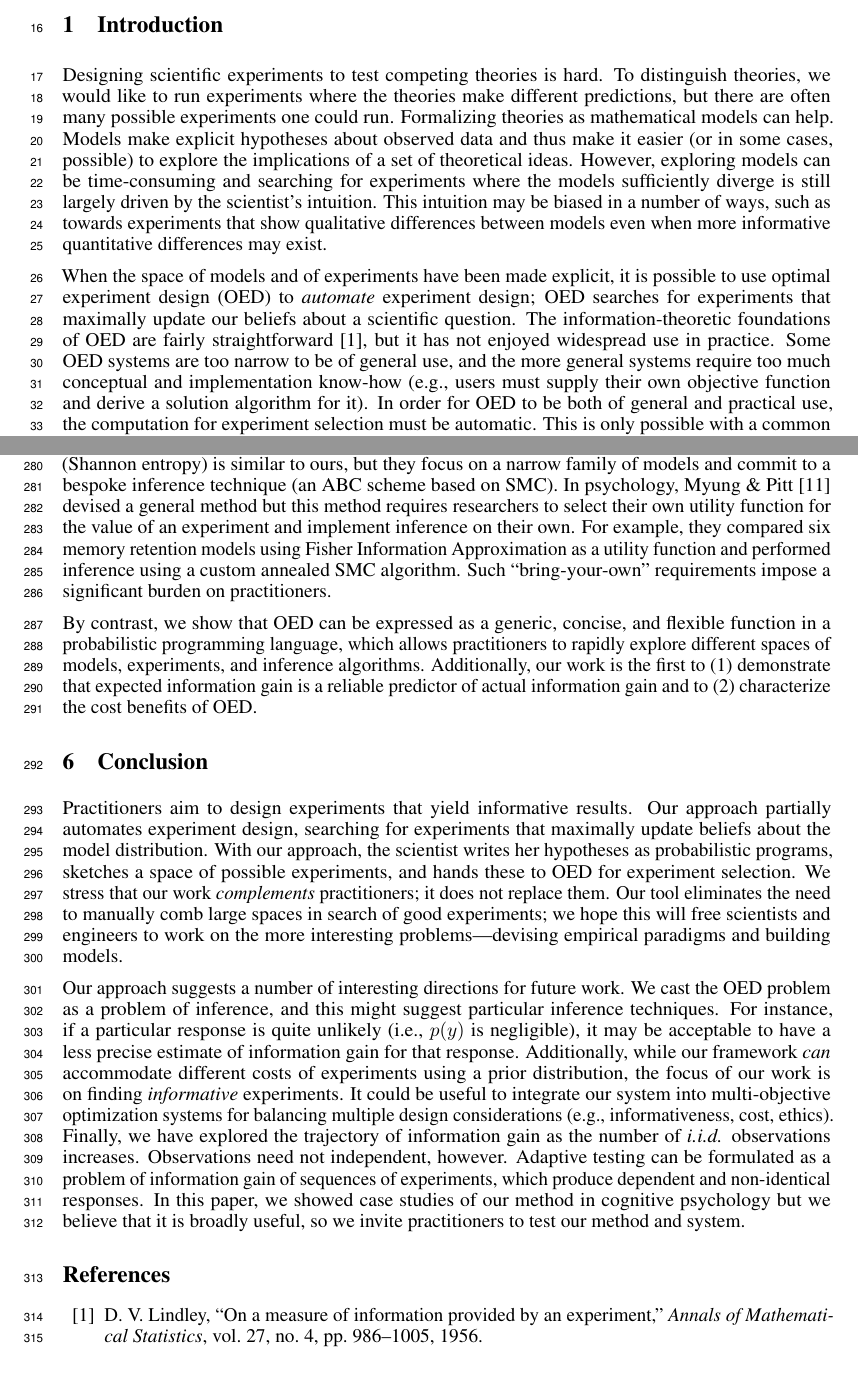
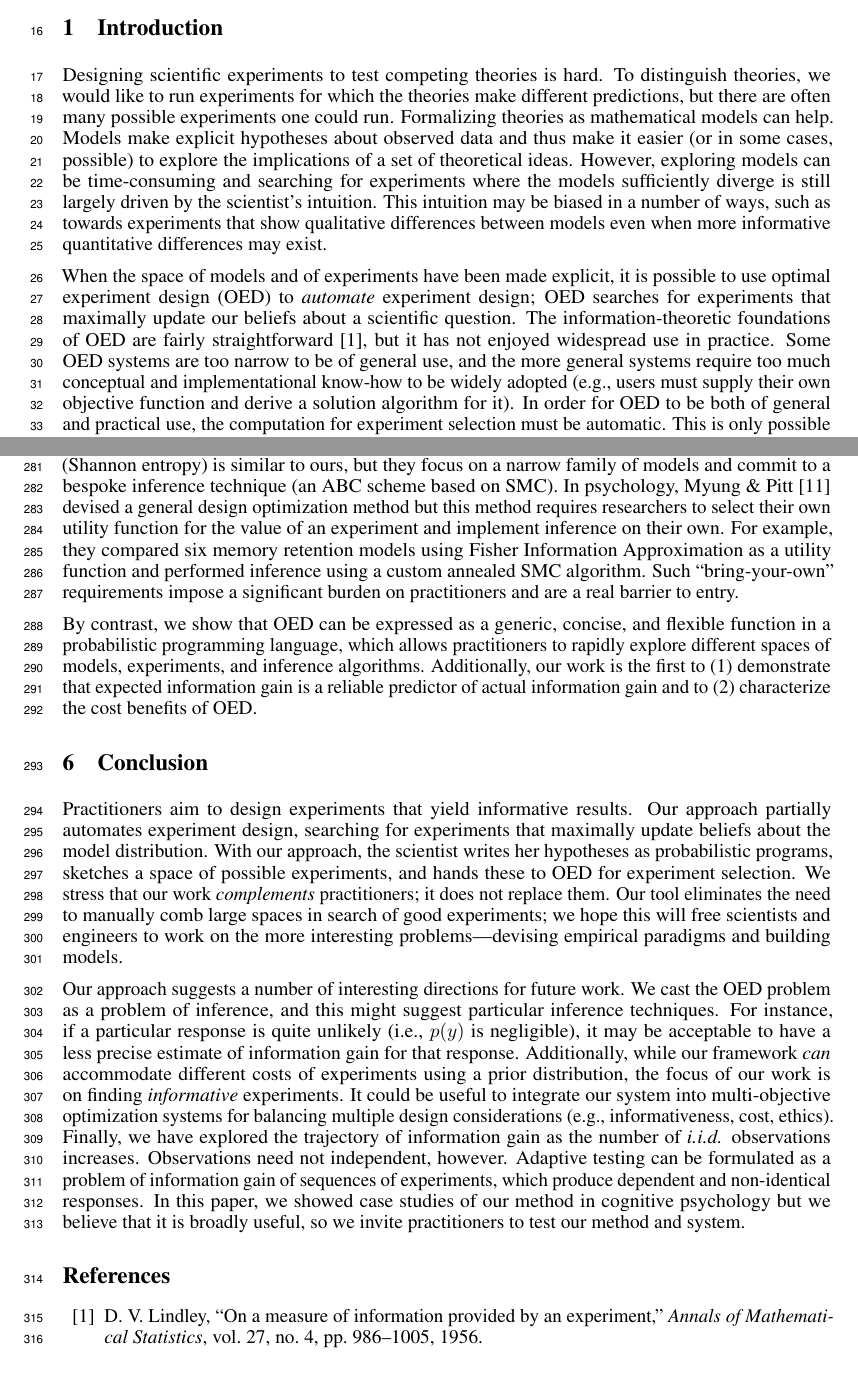
Before and after one commit to mhtess/oed, a LaTeX paper (writing/nips2016/oed_nips_2016.tex): two parts of pages 1 and 8 of 9, joined at a grey line, cut so that both start at the same text. Compiled offline with pdfLaTeX.

Commit message:
tweaks throughout

```diff
--- a/writing/nips2016/oed_nips_2016.tex
+++ b/writing/nips2016/oed_nips_2016.tex
@@ -146,7 +146,7 @@ We conclude by discussing a number of interesting questions for future research.
 %\lou{start off more generally, don't specialize too much for psychology.}
 %\ndg{agree: first talk about OED in general, and why we should do OED within a PPL setup, then talk about psych as a target domain.}
 Designing scientific experiments to test competing theories is hard.
-To distinguish theories, we would like to run experiments where the theories make different predictions, but there are often many possible experiments one could run.
+To distinguish theories, we would like to run experiments for which the theories make different predictions, but there are often many possible experiments one could run.
 Formalizing theories as mathematical models can help.
 Models make explicit hypotheses about observed data and thus make it easier (or in some cases, possible) to explore the implications of a set of theoretical ideas.
 However, exploring models can be time-consuming and searching for experiments where the models sufficiently diverge is still largely driven by the scientist's intuition.
@@ -159,7 +159,7 @@ This intuition may be biased in a number of ways, such as towards experiments th
 When the space of models and of experiments have been made explicit, it is possible to use optimal experiment design (OED) to \emph{automate} experiment design; OED searches for experiments that maximally update our beliefs about a scientific question.
 The information-theoretic foundations of OED are fairly straightforward \cite{Lindley1956}, but it has not enjoyed widespread use in practice.
 Some OED systems are too narrow to be of general use, and % (e.g., optimizing information gain for parameter estimation of certain classes of biomolecular models).
-the more general systems require too much conceptual and implementation know-how (e.g., users must supply their own objective function and derive a solution algorithm for it).
+the more general systems require too much conceptual and implementational know-how to be widely adopted (e.g., users must supply their own objective function and derive a solution algorithm for it).
 In order for OED to be both of general and practical use, the computation for experiment selection must be automatic.
 This is only possible with a common formalism for specifying hypotheses and experiments.
 \emph{Probabilistic programming languages} (PPLs) are such a formalism; they are high-level and universal languages for expressing probabilistic models.
@@ -479,9 +479,9 @@ The basic intuition behind OED---to find experiments that maximize some expected
 These papers, however, implement OED for either one-off or relatively limited cases, specializing for  particular models and committing to a single inference technique.
 For example, in systems biology, Liepe et al. \cite{Liepe2013} devised a method for finding experiments that optimize information gain for parameters of biomolecular models (ODEs with Gaussian noise).
 Their information measure (Shannon entropy) is similar to ours, but they focus on a narrow family of models and commit to a bespoke inference technique (an ABC scheme based on SMC).
-In psychology, Myung \& Pitt \cite{Myung2009} devised a general method but this method requires researchers to select their own utility function for the value of an experiment and implement inference on their own.
+In psychology, Myung \& Pitt \cite{Myung2009} devised a general design optimization method but this method requires researchers to select their own utility function for the value of an experiment and implement inference on their own.
 For example, they compared six memory retention models using Fisher Information Approximation as a utility function and performed inference using a custom annealed SMC algorithm.
-Such ``bring-your-own'' requirements impose a significant burden on practitioners.
+Such ``bring-your-own'' requirements impose a significant burden on practitioners and are a real barrier to entry.
 
 By contrast, we show that OED can be expressed as a generic, concise, and flexible function in a probabilistic programming language, which allows practitioners to rapidly explore different spaces of models, experiments, and inference algorithms.
 Additionally, our work is the first to (1) demonstrate that expected information gain is a reliable predictor of actual information gain and to (2) characterize the cost benefits of OED.
```
Also changed, not shown: writing/nips2016/oed_nips_2016.tex (4 more changed lines).
